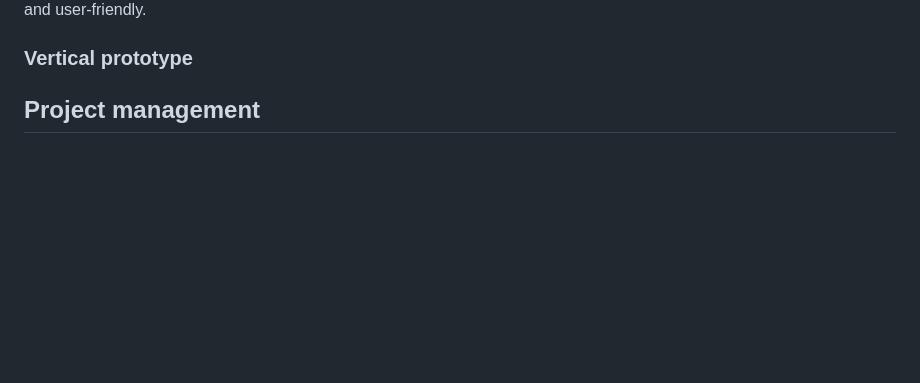
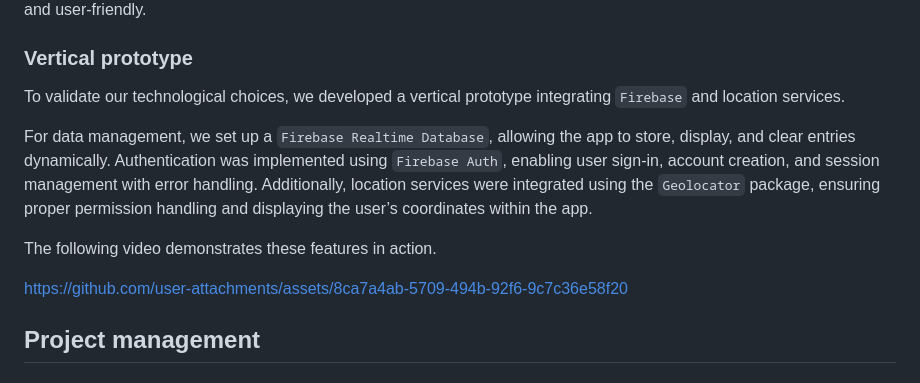
Before and after one commit to simaopsbarbosa/Inclui, a Markdown page: README.md, the part around the change. Drawn GitHub-style; blank space fills up the shorter version.

Commit message:
add vertical prototype to readme

```diff
--- a/README.md
+++ b/README.md
@@ -207,6 +207,15 @@ Example of _UML deployment diagram_ showing a _deployment view_ of the Eletronic
 
 ### Vertical prototype
 
+To validate our technological choices, we developed a vertical prototype integrating `Firebase` and location services.
+
+For data management, we set up a `Firebase Realtime Database`, allowing the app to store, display, and clear entries dynamically. Authentication was implemented using `Firebase Auth`, enabling user sign-in, account creation, and session management with error handling. Additionally, location services were integrated using the `Geolocator` package, ensuring proper permission handling and displaying the user’s coordinates within the app.
+
+The following video demonstrates these features in action.
+
+https://github.com/user-attachments/assets/8ca7a4ab-5709-494b-92f6-9c7c36e58f20
+
+
 <!--
 To help on validating all the architectural, design and technological decisions made, we usually implement a vertical prototype, a thin vertical slice of the system integrating as much technologies we can.
 
```
